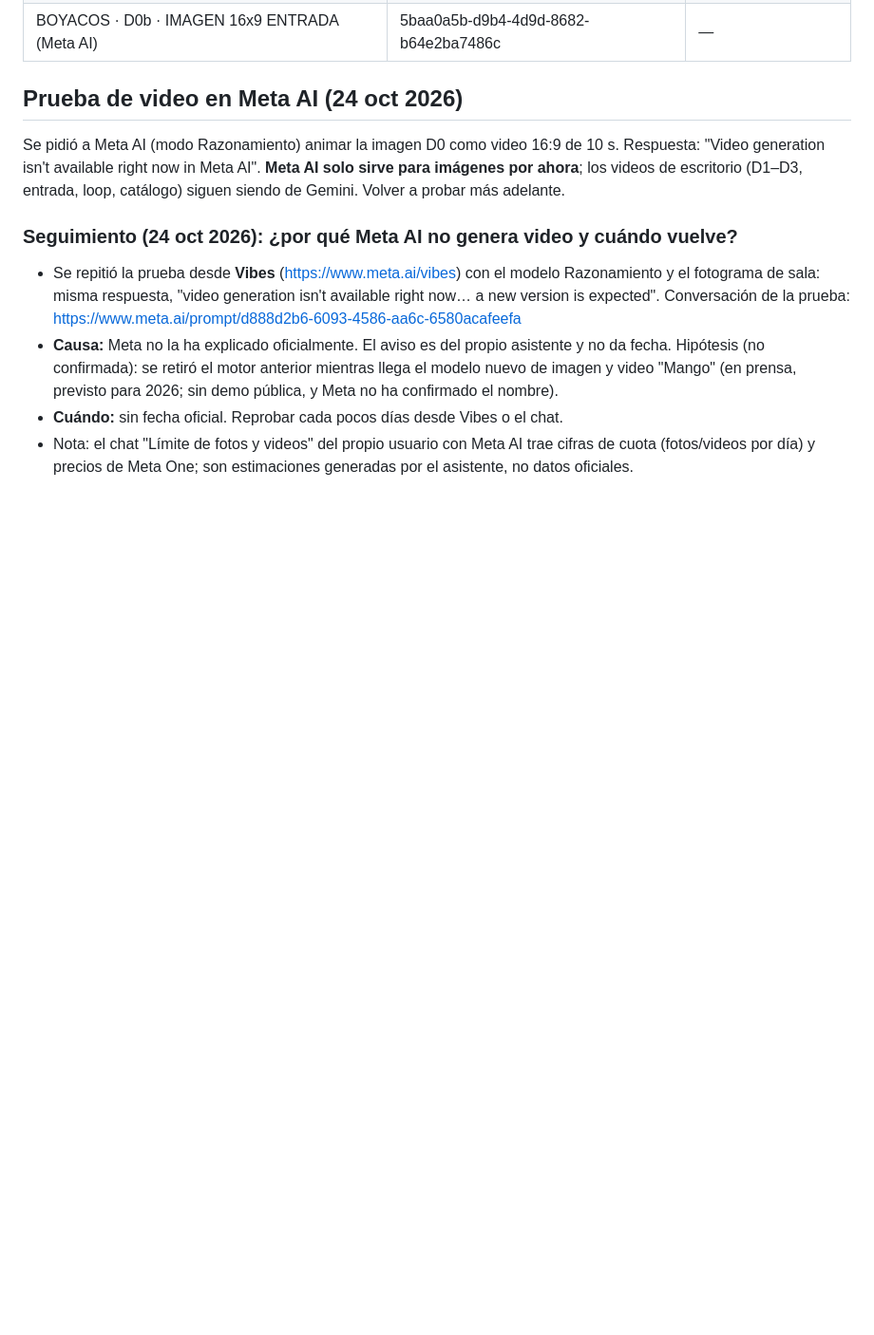
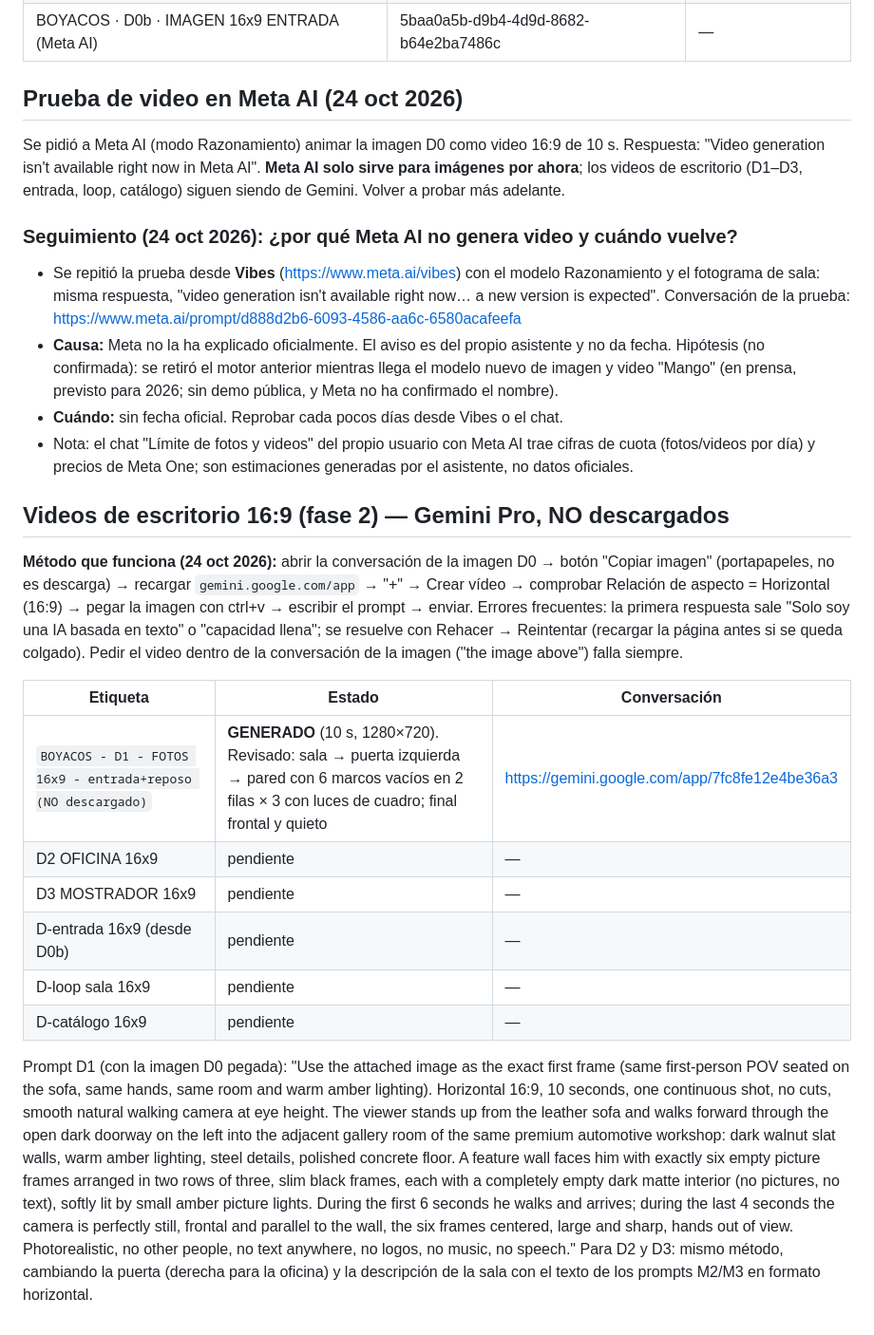
Before and after one commit to saulalejodaza225/losboyacos, a Markdown page: docs/videos-gemini-pendientes.md, the part around the change. Shown at 95% size. GitHub-like rendering; blank space fills up the shorter version.

Commit message:
Registro: D1 FOTOS 16:9 generado en Gemini (sin descargar) y método de generación de escritorio
Co-Authored-By: Claude Sonnet 5.5 <noreply@anthropic.com>

```diff
--- a/docs/videos-gemini-pendientes.md
+++ b/docs/videos-gemini-pendientes.md
@@ -116,3 +116,18 @@ Se pidió a Meta AI (modo Razonamiento) animar la imagen D0 como video 16:9 de 1
 - **Causa:** Meta no la ha explicado oficialmente. El aviso es del propio asistente y no da fecha. Hipótesis (no confirmada): se retiró el motor anterior mientras llega el modelo nuevo de imagen y video "Mango" (en prensa, previsto para 2026; sin demo pública, y Meta no ha confirmado el nombre).
 - **Cuándo:** sin fecha oficial. Reprobar cada pocos días desde Vibes o el chat.
 - Nota: el chat "Límite de fotos y videos" del propio usuario con Meta AI trae cifras de cuota (fotos/videos por día) y precios de Meta One; son estimaciones generadas por el asistente, no datos oficiales.
+
+## Videos de escritorio 16:9 (fase 2) — Gemini Pro, NO descargados
+**Método que funciona (24 oct 2026):** abrir la conversación de la imagen D0 → botón "Copiar imagen" (portapapeles, no es descarga) → recargar `gemini.google.com/app` → "+" → Crear vídeo → comprobar Relación de aspecto = Horizontal (16:9) → pegar la imagen con ctrl+v → escribir el prompt → enviar. Errores frecuentes: la primera respuesta sale "Solo soy una IA basada en texto" o "capacidad llena"; se resuelve con Rehacer → Reintentar (recargar la página antes si se queda colgado). Pedir el video dentro de la conversación de la imagen ("the image above") falla siempre.
+
+| Etiqueta | Estado | Conversación |
+|---|---|---|
+| `BOYACOS - D1 - FOTOS 16x9 - entrada+reposo (NO descargado)` | **GENERADO** (10 s, 1280×720). Revisado: sala → puerta izquierda → pared con 6 marcos vacíos en 2 filas × 3 con luces de cuadro; final frontal y quieto | https://gemini.google.com/app/7fc8fe12e4be36a3 |
+| D2 OFICINA 16x9 | pendiente | — |
+| D3 MOSTRADOR 16x9 | pendiente | — |
+| D-entrada 16x9 (desde D0b) | pendiente | — |
+| D-loop sala 16x9 | pendiente | — |
+| D-catálogo 16x9 | pendiente | — |
+
+Prompt D1 (con la imagen D0 pegada): "Use the attached image as the exact first frame (same first-person POV seated on the sofa, same hands, same room and warm amber lighting). Horizontal 16:9, 10 seconds, one continuous shot, no cuts, smooth natural walking camera at eye height. The viewer stands up from the leather sofa and walks forward through the open dark doorway on the left into the adjacent gallery room of the same premium automotive workshop: dark walnut slat walls, warm amber lighting, steel details, polished concrete floor. A feature wall faces him with exactly six empty picture frames arranged in two rows of three, slim black frames, each with a completely empty dark matte interior (no pictures, no text), softly lit by small amber picture lights. During the first 6 seconds he walks and arrives; during the last 4 seconds the camera is perfectly still, frontal and parallel to the wall, the six frames centered, large and sharp, hands out of view. Photorealistic, no other people, no text anywhere, no logos, no music, no speech."
+Para D2 y D3: mismo método, cambiando la puerta (derecha para la oficina) y la descripción de la sala con el texto de los prompts M2/M3 en formato horizontal.
```
